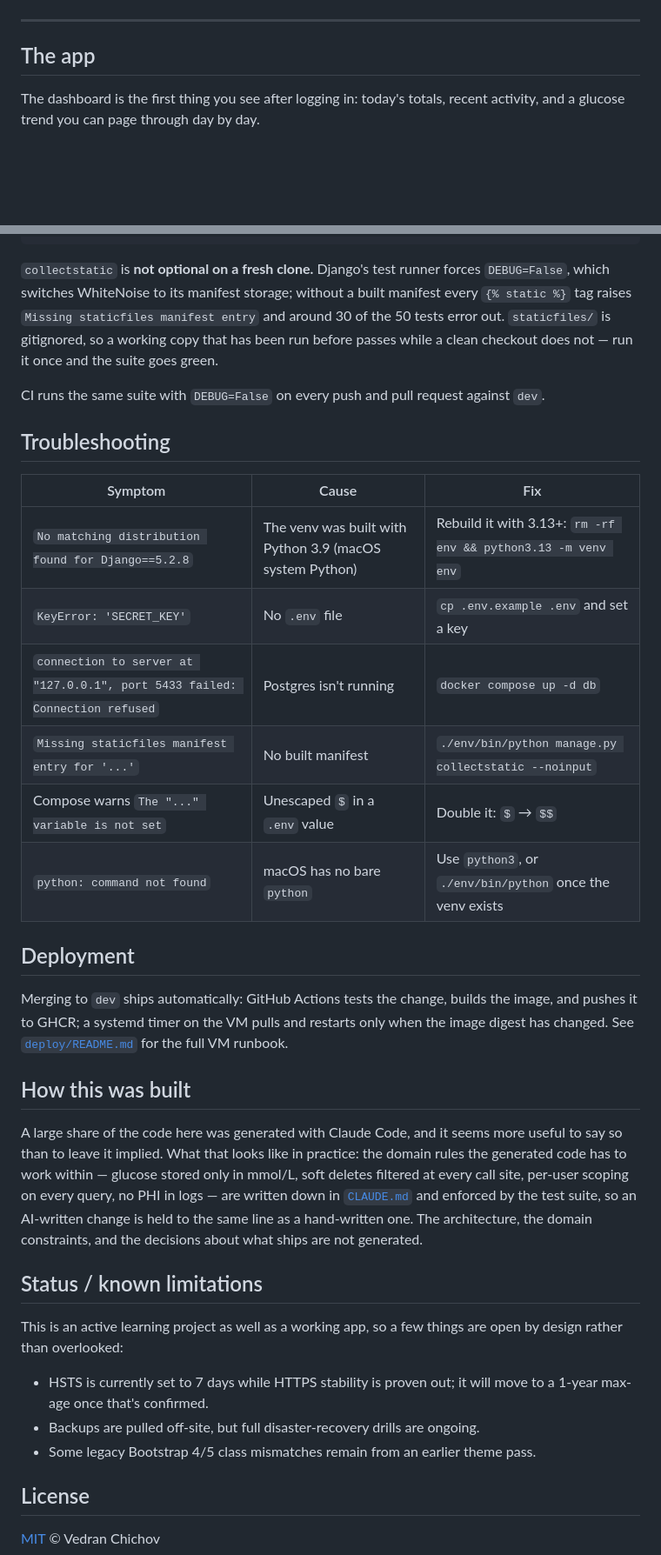
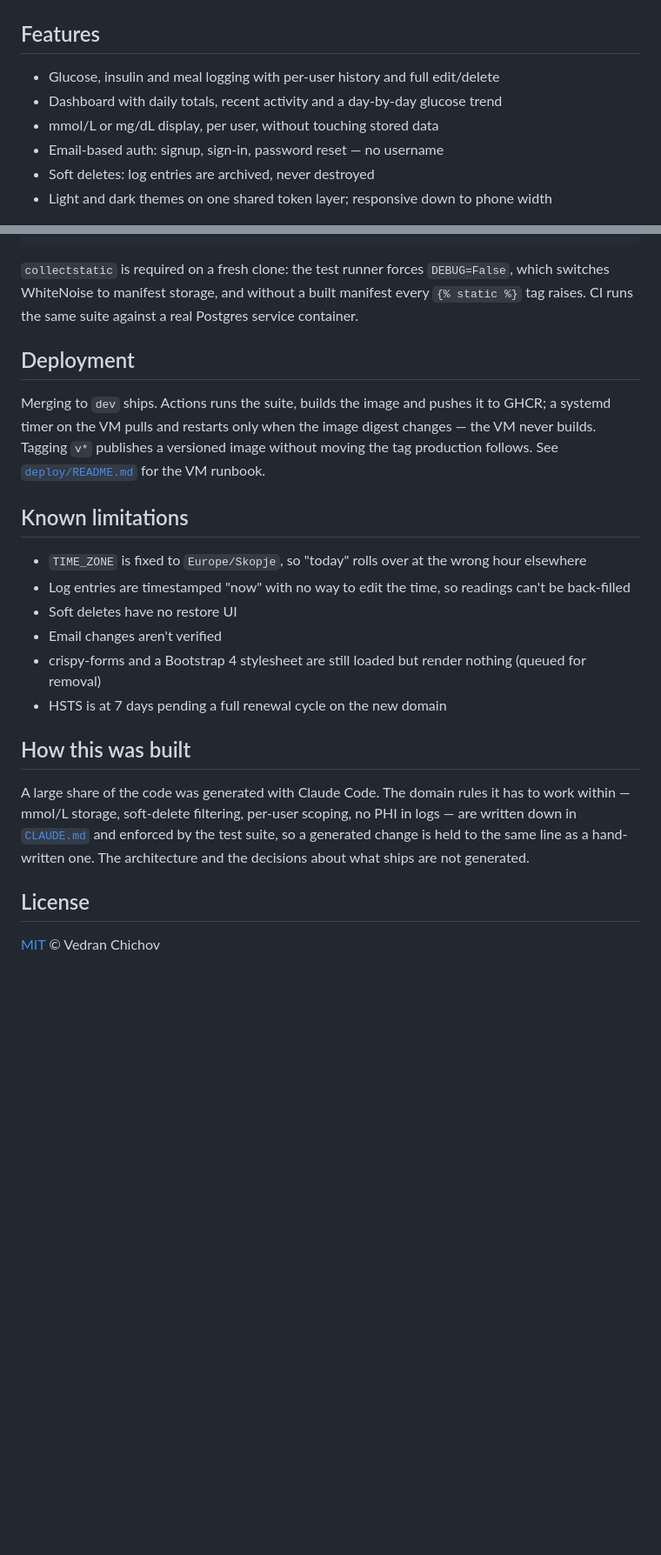
Before and after one commit to vedranchi/glucolog, a Markdown page: README.md, 2 parts joined by grey strips. Shown at 87% size. Drawn GitHub-style; blank space fills up the shorter version.

````diff
--- a/README.md
+++ b/README.md
@@ -10,11 +9,13 @@ of the day.
 
 ![GlucoRead landing page](docs/screenshots/landing.png)
 
----
+## Features
 
-## The app
-
-The dashboard is the first thing you see after logging in: today's totals, recent activity,
-and a glucose trend you can page through day by day.
+- Glucose, insulin and meal logging with per-user history and full edit/delete
+- Dashboard with daily totals, recent activity and a day-by-day glucose trend
+- mmol/L or mg/dL display, per user, without touching stored data
+- Email-based auth: signup, sign-in, password reset — no username
+- Soft deletes: log entries are archived, never destroyed
+- Light and dark themes on one shared token layer; responsive down to phone width
 
 ![Dashboard](docs/screenshots/dashboard.png)
@@ -185,50 +112,33 @@ docker compose up -d db                              # tests need the database
 ./env/bin/python manage.py test
 ```
 
-`collectstatic` is **not optional on a fresh clone.** Django's test runner forces
-`DEBUG=False`, which switches WhiteNoise to its manifest storage; without a built manifest
-every `{% static %}` tag raises `Missing staticfiles manifest entry` and around 30 of the
-50 tests error out. `staticfiles/` is gitignored, so a working copy that has been run
-before passes while a clean checkout does not — run it once and the suite goes green.
-
-CI runs the same suite with `DEBUG=False` on every push and pull request against `dev`.
-
-## Troubleshooting
-
-| Symptom | Cause | Fix |
-|---|---|---|
-| `No matching distribution found for Django==5.2.8` | The venv was built with Python 3.9 (macOS system Python) | Rebuild it with 3.13+: `rm -rf env && python3.13 -m venv env` |
-| `KeyError: 'SECRET_KEY'` | No `.env` file | `cp .env.example .env` and set a key |
-| `connection to server at "127.0.0.1", port 5433 failed: Connection refused` | Postgres isn't running | `docker compose up -d db` |
-| `Missing staticfiles manifest entry for '...'` | No built manifest | `./env/bin/python manage.py collectstatic --noinput` |
-| Compose warns `The "..." variable is not set` | Unescaped `$` in a `.env` value | Double it: `$` → `$$` |
-| `python: command not found` | macOS has no bare `python` | Use `python3`, or `./env/bin/python` once the venv exists |
+`collectstatic` is required on a fresh clone: the test runner forces `DEBUG=False`, which
+switches WhiteNoise to manifest storage, and without a built manifest every `{% static %}`
+tag raises. CI runs the same suite against a real Postgres service container.
 
 ## Deployment
 
-Merging to `dev` ships automatically: GitHub Actions tests the change, builds the image,
-and pushes it to GHCR; a systemd timer on the VM pulls and restarts only when the image
-digest has changed. See [`deploy/README.md`](deploy/README.md) for the full VM runbook.
+Merging to `dev` ships. Actions runs the suite, builds the image and pushes it to GHCR; a
+systemd timer on the VM pulls and restarts only when the image digest changes — the VM never
+builds. Tagging `v*` publishes a versioned image without moving the tag production follows.
+See [`deploy/README.md`](deploy/README.md) for the VM runbook.
+
+## Known limitations
+
+- `TIME_ZONE` is fixed to `Europe/Skopje`, so "today" rolls over at the wrong hour elsewhere
+- Log entries are timestamped "now" with no way to edit the time, so readings can't be back-filled
+- Soft deletes have no restore UI
+- Email changes aren't verified
+- crispy-forms and a Bootstrap 4 stylesheet are still loaded but render nothing (queued for removal)
+- HSTS is at 7 days pending a full renewal cycle on the new domain
 
 ## How this was built
 
-A large share of the code here was generated with Claude Code, and it seems more useful to
-say so than to leave it implied. What that looks like in practice: the domain rules the
-generated code has to work within — glucose stored only in mmol/L, soft deletes filtered at
-every call site, per-user scoping on every query, no PHI in logs — are written down in
-[`CLAUDE.md`](CLAUDE.md) and enforced by the test suite, so an AI-written change is held to
-the same line as a hand-written one. The architecture, the domain constraints, and the
-decisions about what ships are not generated.
-
-## Status / known limitations
-
-This is an active learning project as well as a working app, so a few things are
-open by design rather than overlooked:
-
-- HSTS is currently set to 7 days while HTTPS stability is proven out; it will move to
-  a 1-year max-age once that's confirmed.
-- Backups are pulled off-site, but full disaster-recovery drills are ongoing.
-- Some legacy Bootstrap 4/5 class mismatches remain from an earlier theme pass.
+A large share of the code was generated with Claude Code. The domain rules it has to work
+within — mmol/L storage, soft-delete filtering, per-user scoping, no PHI in logs — are
+written down in [`CLAUDE.md`](CLAUDE.md) and enforced by the test suite, so a generated
+change is held to the same line as a hand-written one. The architecture and the decisions
+about what ships are not generated.
 
 ## License
 
````
Also changed, not shown: other parts of README.md (+42 -117 lines).
